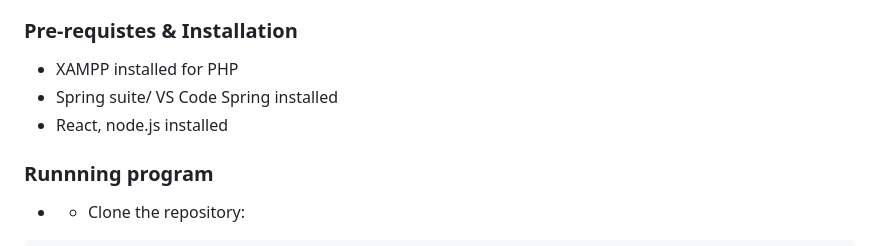
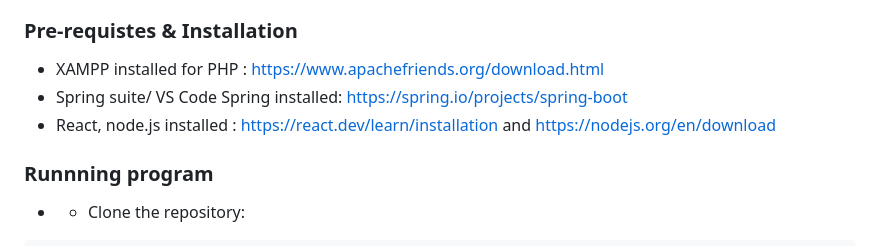
Before and after one commit to KhushiiAgarwal/WebT, a Markdown page: README.md, the part around the change. Rendered like a GitHub page.

````diff
--- a/README.md
+++ b/README.md
@@ -34,9 +34,9 @@
 28. CRUD for employee records using PHP
 
 ### Pre-requistes & Installation
-* XAMPP installed for PHP
-* Spring suite/ VS Code Spring installed
-* React, node.js installed
+* XAMPP installed for PHP : https://www.apachefriends.org/download.html
+* Spring suite/ VS Code Spring installed: https://spring.io/projects/spring-boot
+* React, node.js installed : https://react.dev/learn/installation and https://nodejs.org/en/download
 ### Runnning program
 * * Clone the repository:
 ```
````
